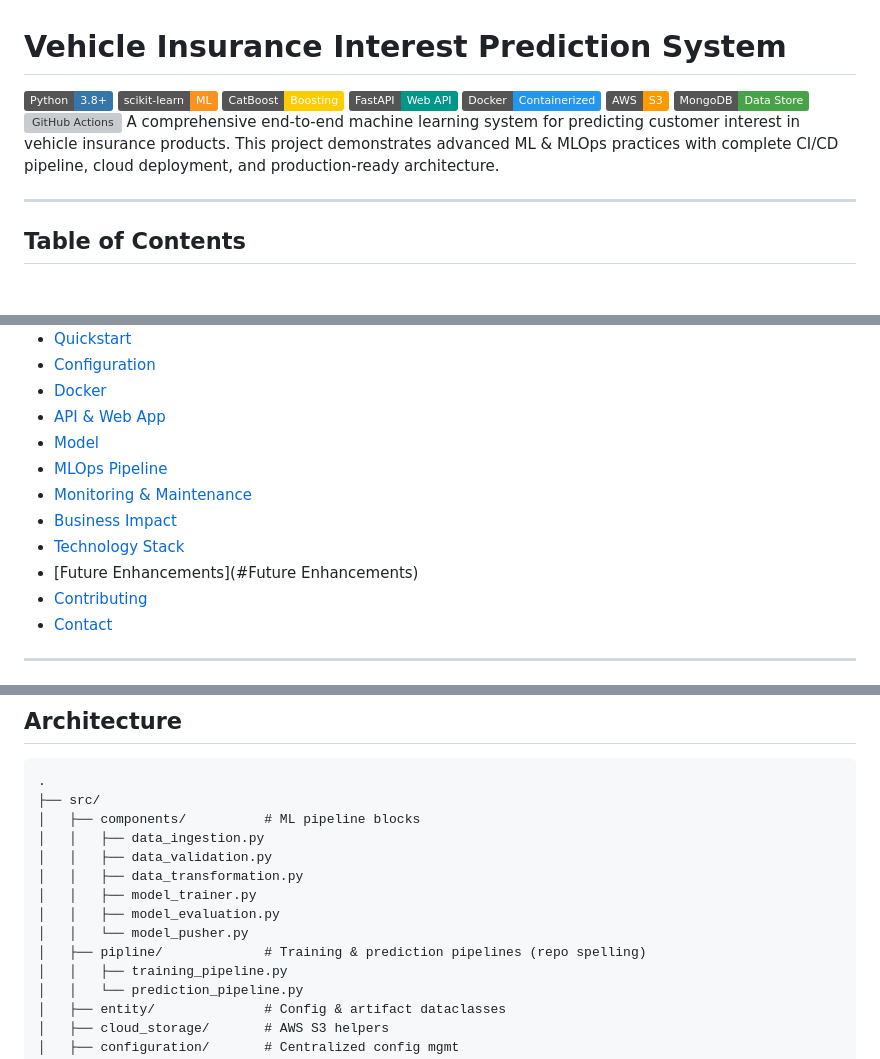
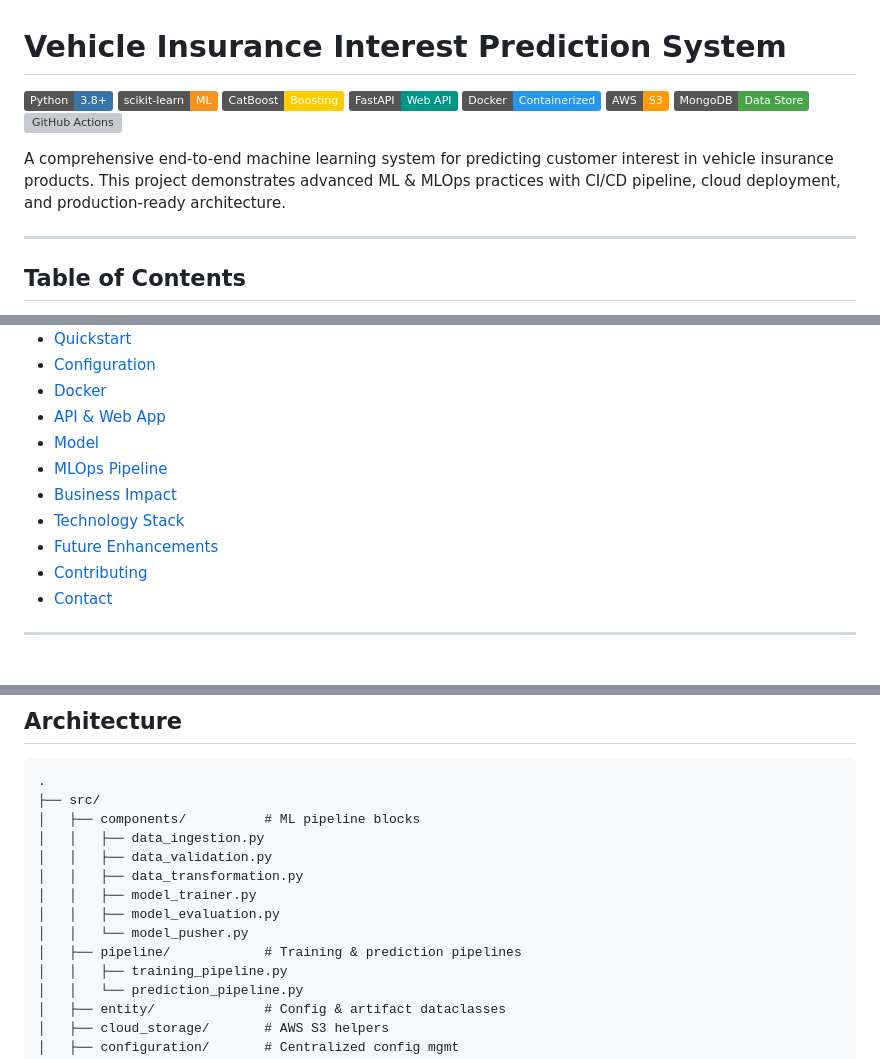
Before and after one commit to rohitkr8527/vehicle-insurance-churn, a Markdown page: README.md, 3 parts joined by grey strips. GitHub-like rendering; badges without logos; blank space fills up the shorter version; grey boxes are pictures that could not be loaded.

Commit message:
docs: update README [skip ci]

```diff
--- a/README.md
+++ b/README.md
@@ -1,8 +1,8 @@
 # Vehicle Insurance Interest Prediction System
 
-[![Python](https://img.shields.io/badge/Python-3.8+-3776AB?logo=python&logoColor=white)](https://www.python.org/) [![scikit-learn](https://img.shields.io/badge/scikit--learn-ML-F7931E?logo=scikit-learn&logoColor=white)](https://scikit-learn.org/) [![CatBoost](https://img.shields.io/badge/CatBoost-Boosting-FFCC00?logo=catboost&logoColor=black)](https://catboost.ai/) [![FastAPI](https://img.shields.io/badge/FastAPI-Web%20API-009688?logo=fastapi&logoColor=white)](https://fastapi.tiangolo.com/) [![Docker](https://img.shields.io/badge/Docker-Containerized-2496ED?logo=docker&logoColor=white)](https://www.docker.com/) [![AWS S3](https://img.shields.io/badge/AWS-S3-FF9900?logo=amazon-aws&logoColor=white)](https://aws.amazon.com/s3/) [![MongoDB](https://img.shields.io/badge/MongoDB-Data%20Store-47A248?logo=mongodb&logoColor=white)](https://www.mongodb.com/) [![GitHub Actions](https://img.shields.io/badge/GitHub%20Actions-CI%2FCD-2088FF?logo=githubactions&logoColor=white)](https://github.com/features/actions)
-A comprehensive end-to-end machine learning system for predicting customer interest in vehicle insurance products. This project demonstrates advanced ML & MLOps practices with complete CI/CD pipeline, cloud deployment, and production-ready architecture.
+[![Python](https://img.shields.io/badge/Python-3.8+-3776AB?logo=python\&logoColor=white)](https://www.python.org/) [![scikit-learn](https://img.shields.io/badge/scikit--learn-ML-F7931E?logo=scikit-learn\&logoColor=white)](https://scikit-learn.org/) [![CatBoost](https://img.shields.io/badge/CatBoost-Boosting-FFCC00?logo=catboost\&logoColor=black)](https://catboost.ai/) [![FastAPI](https://img.shields.io/badge/FastAPI-Web%20API-009688?logo=fastapi\&logoColor=white)](https://fastapi.tiangolo.com/) [![Docker](https://img.shields.io/badge/Docker-Containerized-2496ED?logo=docker\&logoColor=white)](https://www.docker.com/) [![AWS S3](https://img.shields.io/badge/AWS-S3-FF9900?logo=amazon-aws\&logoColor=white)](https://aws.amazon.com/s3/) [![MongoDB](https://img.shields.io/badge/MongoDB-Data%20Store-47A248?logo=mongodb\&logoColor=white)](https://www.mongodb.com/) [![GitHub Actions](https://img.shields.io/badge/GitHub%20Actions-CI%2FCD-2088FF?logo=githubactions\&logoColor=white)](https://github.com/features/actions)
 
+A comprehensive end-to-end machine learning system for predicting customer interest in vehicle insurance products. This project demonstrates advanced ML & MLOps practices with CI/CD pipeline, cloud deployment, and production-ready architecture.
 
 ---
 
@@ -17,10 +17,9 @@ A comprehensive end-to-end machine learning system for predicting customer inter
 * [API & Web App](#api--web-app)
 * [Model](#model)
 * [MLOps Pipeline](#mlops-pipeline)
-* [Monitoring & Maintenance](#monitoring--maintenance)
 * [Business Impact](#business-impact)
 * [Technology Stack](#technology-stack)
-* [Future Enhancements](#Future Enhancements)
+* [Future Enhancements](#future-enhancements)
 * [Contributing](#contributing)
 * [Contact](#contact)
 
@@ -71,7 +70,7 @@ This system predicts whether a customer is interested in purchasing vehicle insu
 │   │   ├── model_trainer.py
 │   │   ├── model_evaluation.py
 │   │   └── model_pusher.py
-│   ├── pipline/             # Training & prediction pipelines (repo spelling)
+│   ├── pipeline/            # Training & prediction pipelines
 │   │   ├── training_pipeline.py
 │   │   └── prediction_pipeline.py
 │   ├── entity/              # Config & artifact dataclasses
```
Also changed, not shown: other parts of README.md (+2 -3 lines).
